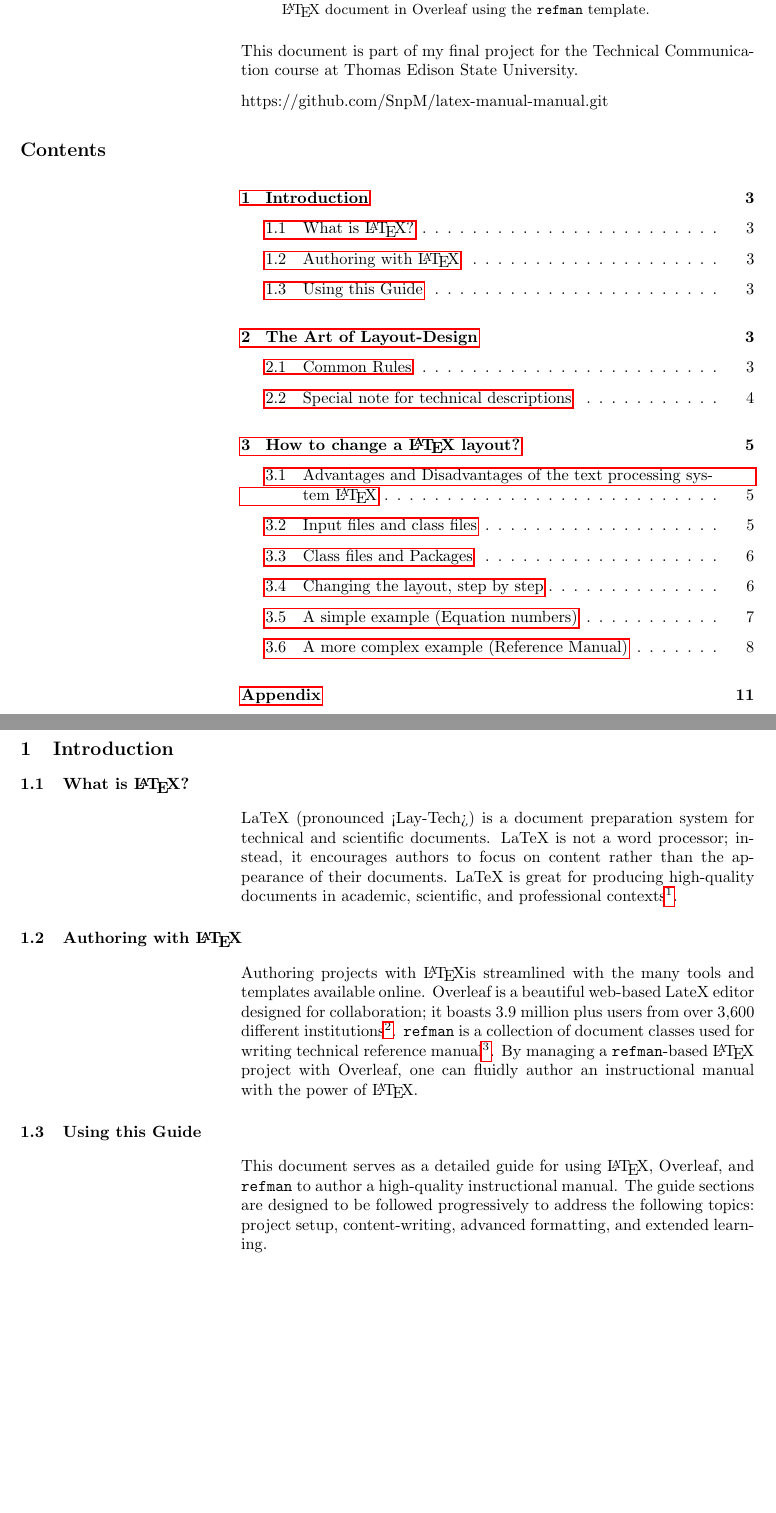
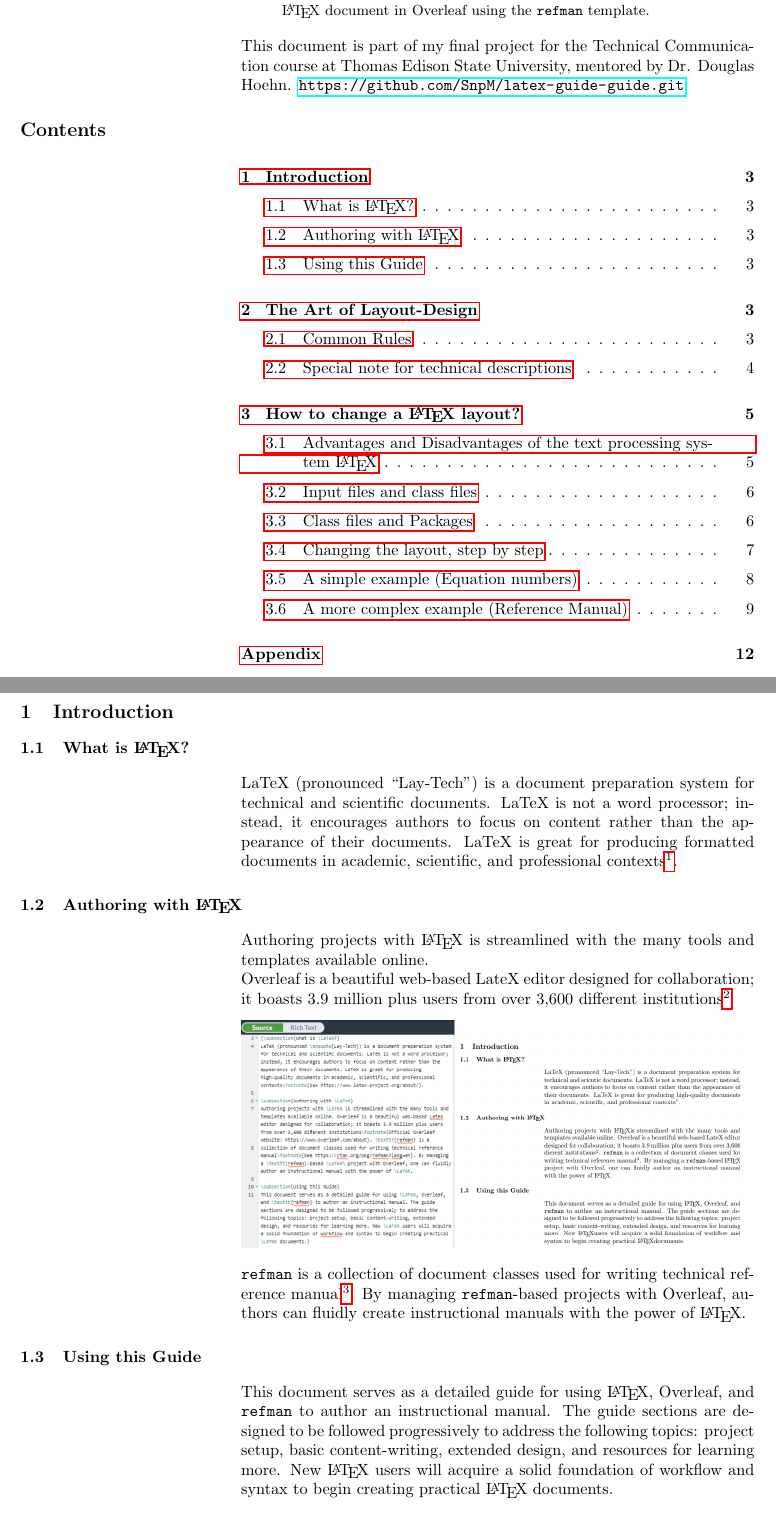
Before and after one commit to SnpM/latex-guide-guide, a LaTeX document (layout_e.tex, which reads sections/Introduction.tex): two parts of pages 1 and 3 of 20 before the commit and two parts of pages 1 and 3 of 21 after it, joined at a grey line, cut so that both start at the same text, the shorter picture padded with empty space. Compiled offline with pdfLaTeX; a LaTeX package or settings file that is missing is left out.

Commit message:
Flesh out Intro and Reorganize Project

```diff
--- a/layout_e.tex
+++ b/layout_e.tex
@@ -9,6 +9,8 @@
 \usepackage{ifthen}
 \usepackage{hyperref}
 \usepackage{url}
+\usepackage{csquotes}
+\usepackage{graphicx}
 % ifthen wird vom Bild von N.Beebe gebraucht!
 
 \def\bs{\char'134 } % backslash in \tt font.
@@ -19,7 +21,7 @@
 \title{\LaTeX\ Guide Guide}
 \author{
 John Pan (jpthek9@gmail.com)\\
-https://github.com/SnpM \\
+\url{https://github.com/SnpM} \\
 \today\\
 }
 
@@ -42,9 +44,7 @@ https://github.com/SnpM \\
          \LaTeX\ is a typesetting standard for academic and professional documents. The system may seem complicated because of its coding syntax, but powerful \LaTeX\ editors such as Overleaf streamline the learning the process. A wealth of high-quality \LaTeX\ templates exist online, enabling authors to focus on content rather than appearance. This guide describes how to author an instructional \LaTeX\ document in Overleaf using the \texttt{refman} template.
 \end{abstract}
 
-This document is part of my final project for the Technical Communication course at Thomas Edison State University.
-\par
-https://github.com/SnpM/latex-manual-manual.git
+This document is part of my final project for the Technical Communication course at Thomas Edison State University, mentored by Dr. Douglas Hoehn. \url{https://github.com/SnpM/latex-guide-guide.git}
 
 \tableofcontents
 
@@ -55,14 +55,8 @@ https://github.com/SnpM/latex-manual-manual.git
 
 \section{Introduction}
 
-\subsection{What is \LaTeX?}
-LaTeX (pronounced <Lay-Tech>) is a document preparation system for technical and scientiﬁc documents. LaTeX is not a word processor; instead, it encourages authors to focus on content rather than the appearance of their documents. LaTeX is great for producing high-quality documents in academic, scientific, and professional contexts\footnote{See https://www.latex-project.org/about/}.
-\subsection{Authoring with \LaTeX}
-Authoring projects with \LaTeX is streamlined with the many tools and templates available online. Overleaf is a beautiful web-based LateX editor designed for collaboration; it boasts 3.9 million plus users from over 3,600 diﬀerent institutions\footnote{Official Overleaf website: https://www.overleaf.com/about}. \texttt{refman} is a
-collection of document classes used for writing technical reference manual\footnote{See https://ctan.org/pkg/refman?lang=en}. By managing a \texttt{refman}-based \LaTeX\ project with Overleaf, one can fluidly author an instructional manual with the power of \LaTeX.
-
-\subsection{Using this Guide}
-This document serves as a detailed guide for using \LaTeX, Overleaf, and \texttt{refman} to author a high-quality instructional manual. The guide sections are designed to be followed progressively to address the following topics: project setup, content-writing, advanced formatting, and extended learning.
+%Cut Subsections%
+\input{sections/Introduction.tex}
 
 \section{The Art of Layout-Design}
 \label{design}
--- /dev/null
+++ b/sections/Introduction.tex
@@ -0,0 +1,17 @@
+
+
+{\subsection{What is \LaTeX?}
+LaTeX (pronounced \enquote{Lay-Tech}) is a document preparation system for technical and scientiﬁc documents. LaTeX is not a word processor; instead, it encourages authors to focus on content rather than the appearance of their documents. LaTeX is great for producing formatted documents in academic, scientific, and professional contexts\footnote{See https://www.latex-project.org/about/}.
+\par
+
+
+\subsection{Authoring with \LaTeX}
+Authoring projects with \LaTeX\ is streamlined with the many tools and templates available online.\\
+Overleaf is a beautiful web-based LateX editor designed for collaboration; it boasts 3.9 million plus users from over 3,600 diﬀerent institutions\footnote{Official Overleaf website: https://www.overleaf.com/about}
+\par
+\includegraphics[width=\linewidth]{graphics/IntroSource.png}
+\par
+\texttt{refman} is a collection of document classes used for writing technical reference manual\footnote{See https://ctan.org/pkg/refman?lang=en}. By managing \texttt{refman}-based projects with Overleaf, authors can fluidly create instructional manuals with the power of \LaTeX.
+
+\subsection{Using this Guide}
+This document serves as a detailed guide for using \LaTeX, Overleaf, and \texttt{refman} to author an instructional manual. The guide sections are designed to be followed progressively to address the following topics: project setup, basic content-writing, extended design, and resources for learning more. New \LaTeX\ users will acquire a solid foundation of workflow and syntax to begin creating practical \LaTeX\ documents.}
```
Also changed, not shown: graphics/IntroSource.png (added), sections/CreatingContent.tex (added).
